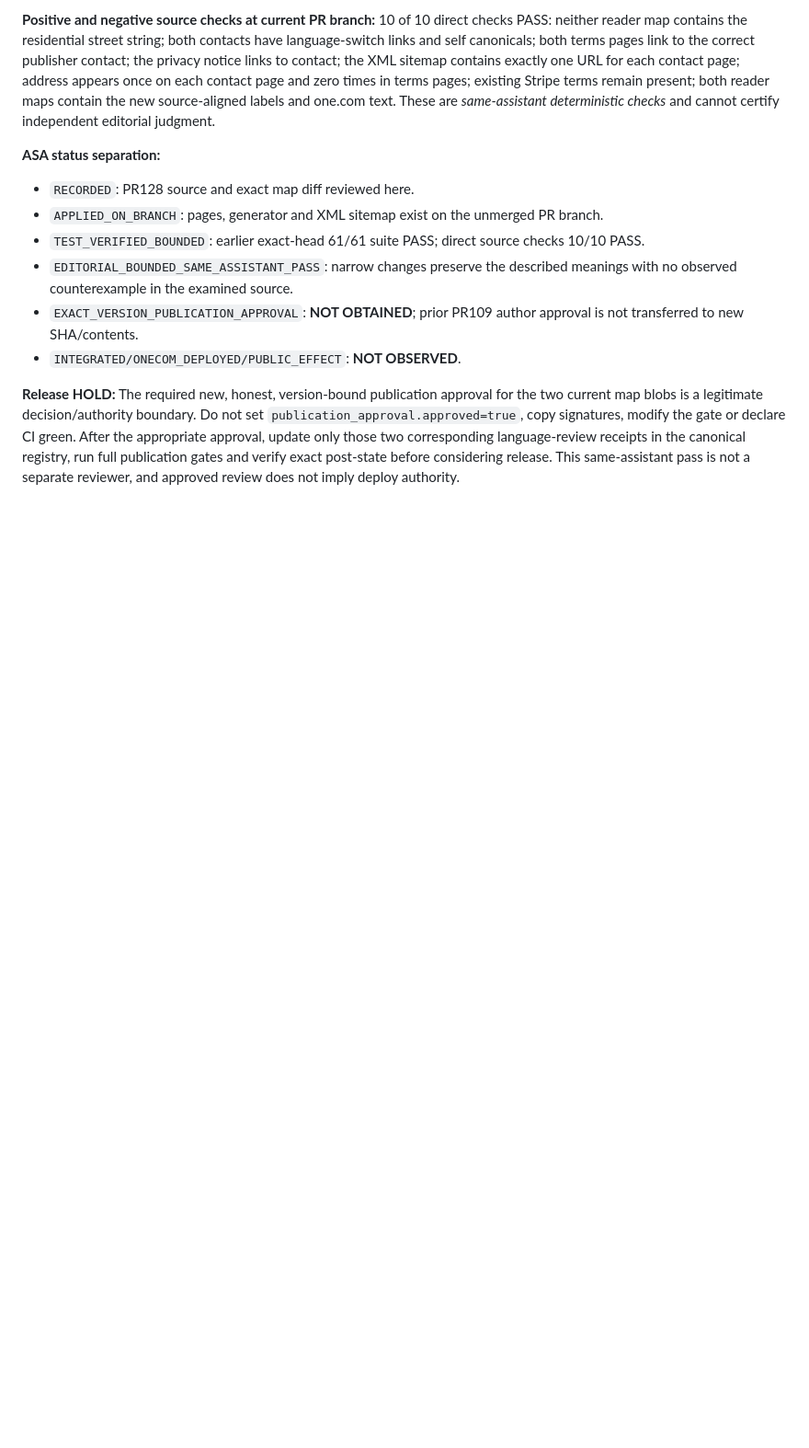
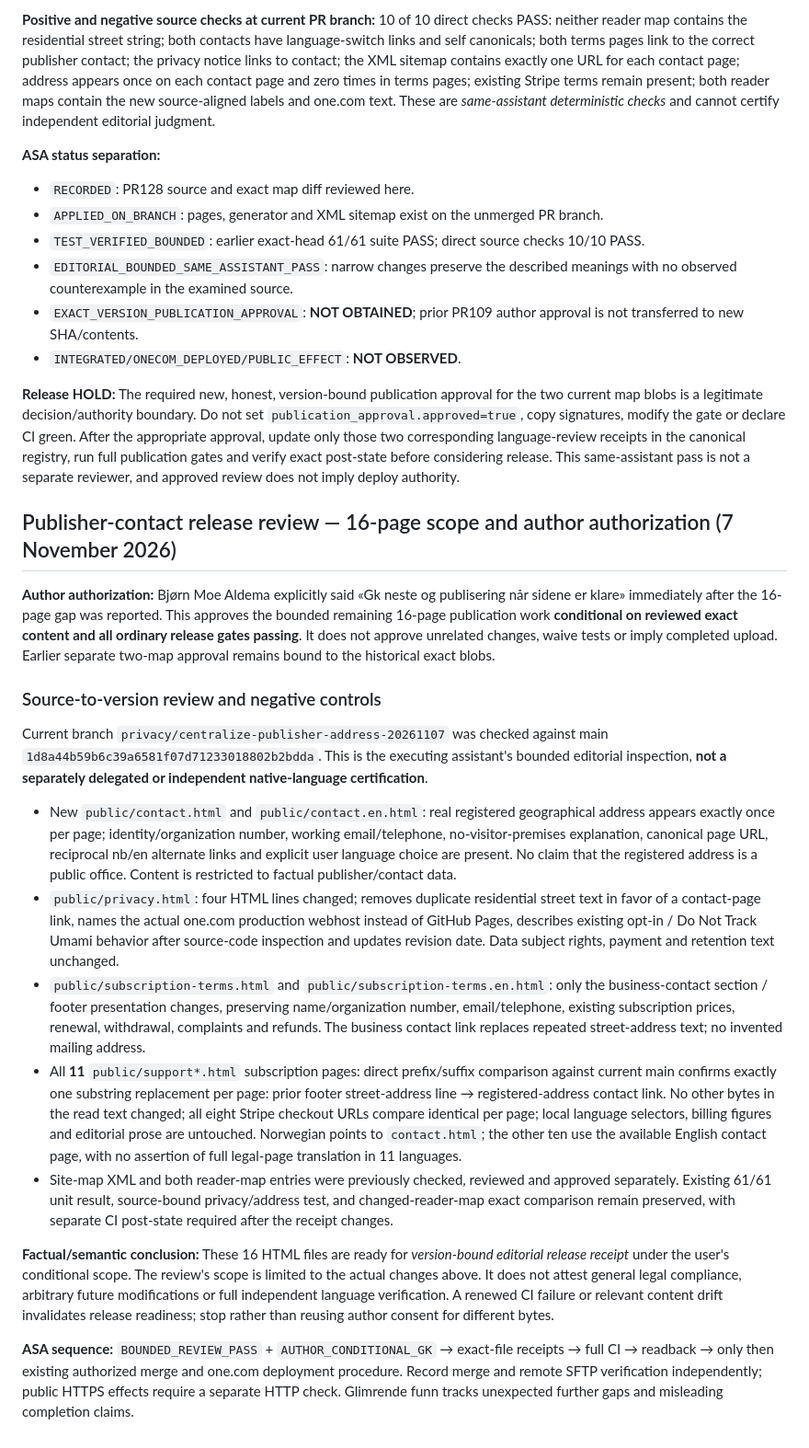
Before and after one commit to novosilencio-cmyk/newsroom-web, a Markdown page: docs/editorial/pr128-reader-map-version-review-2026-11-07.md, the part around the change. Shown at 92% size. Drawn GitHub-style; blank space fills up the shorter version.

Commit message:
Document 16-page bounded release review and Bjørn's conditional publication approval

```diff
--- a/docs/editorial/pr128-reader-map-version-review-2026-11-07.md
+++ b/docs/editorial/pr128-reader-map-version-review-2026-11-07.md
@@ -99,3 +99,21 @@ The temporary test-only step was removed again and the original GitHub workflow
 - `INTEGRATED/ONECOM_DEPLOYED/PUBLIC_EFFECT`: **NOT OBSERVED**.
 
 **Release HOLD:** The required new, honest, version-bound publication approval for the two current map blobs is a legitimate decision/authority boundary. Do not set `publication_approval.approved=true`, copy signatures, modify the gate or declare CI green. After the appropriate approval, update only those two corresponding language-review receipts in the canonical registry, run full publication gates and verify exact post-state before considering release. This same-assistant pass is not a separate reviewer, and approved review does not imply deploy authority.
+
+## Publisher-contact release review — 16-page scope and author authorization (7 November 2026)
+
+**Author authorization:** Bjørn Moe Aldema explicitly said «Gk neste og publisering når sidene er klare» immediately after the 16-page gap was reported. This approves the bounded remaining 16-page publication work **conditional on reviewed exact content and all ordinary release gates passing**. It does not approve unrelated changes, waive tests or imply completed upload. Earlier separate two-map approval remains bound to the historical exact blobs.
+
+### Source-to-version review and negative controls
+
+Current branch `privacy/centralize-publisher-address-20261107` was checked against main `1d8a44b59b6c39a6581f07d71233018802b2bdda`. This is the executing assistant's bounded editorial inspection, **not a separately delegated or independent native-language certification**.
+
+- New `public/contact.html` and `public/contact.en.html`: real registered geographical address appears exactly once per page; identity/organization number, working email/telephone, no-visitor-premises explanation, canonical page URL, reciprocal nb/en alternate links and explicit user language choice are present. No claim that the registered address is a public office. Content is restricted to factual publisher/contact data.
+- `public/privacy.html`: four HTML lines changed; removes duplicate residential street text in favor of a contact-page link, names the actual one.com production webhost instead of GitHub Pages, describes existing opt-in / Do Not Track Umami behavior after source-code inspection and updates revision date. Data subject rights, payment and retention text unchanged.
+- `public/subscription-terms.html` and `public/subscription-terms.en.html`: only the business-contact section / footer presentation changes, preserving name/organization number, email/telephone, existing subscription prices, renewal, withdrawal, complaints and refunds. The business contact link replaces repeated street-address text; no invented mailing address.
+- All **11** `public/support*.html` subscription pages: direct prefix/suffix comparison against current main confirms exactly one substring replacement per page: prior footer street-address line → registered-address contact link. No other bytes in the read text changed; all eight Stripe checkout URLs compare identical per page; local language selectors, billing figures and editorial prose are untouched. Norwegian points to `contact.html`; the other ten use the available English contact page, with no assertion of full legal-page translation in 11 languages.
+- Site-map XML and both reader-map entries were previously checked, reviewed and approved separately. Existing 61/61 unit result, source-bound privacy/address test, and changed-reader-map exact comparison remain preserved, with separate CI post-state required after the receipt changes.
+
+**Factual/semantic conclusion:** These 16 HTML files are ready for *version-bound editorial release receipt* under the user's conditional scope. The review's scope is limited to the actual changes above. It does not attest general legal compliance, arbitrary future modifications or full independent language verification. A renewed CI failure or relevant content drift invalidates release readiness; stop rather than reusing author consent for different bytes.
+
+**ASA sequence:** `BOUNDED_REVIEW_PASS` + `AUTHOR_CONDITIONAL_GK` → exact-file receipts → full CI → readback → only then existing authorized merge and one.com deployment procedure. Record merge and remote SFTP verification independently; public HTTPS effects require a separate HTTP check. Glimrende funn tracks unexpected further gaps and misleading completion claims.
```
